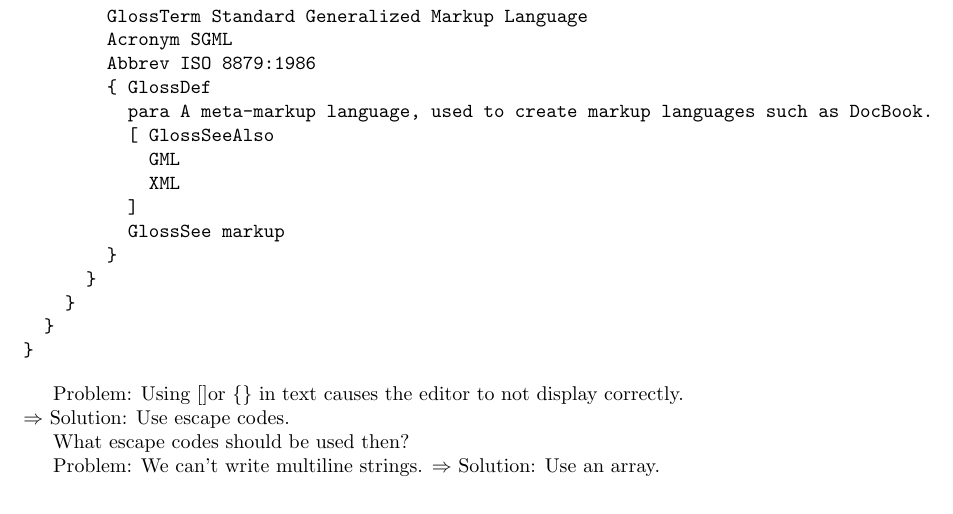
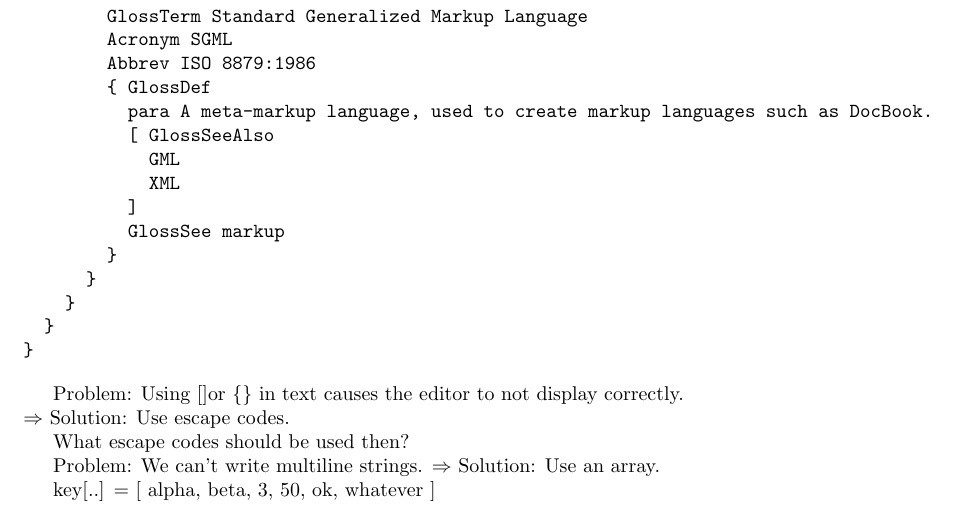
Before and after one commit to BourgondAries/acon, a LaTeX document (report.tex): part of page 3 of 3, cut so that both start at the same text. Compiled offline with pdfLaTeX.

Commit message:
Update the parser

```diff
--- a/report.tex
+++ b/report.tex
@@ -183,4 +183,6 @@ What escape codes should be used then?
 Problem: We can't write multiline strings.
 $\Rightarrow$ Solution: Use an array.
 
+key[..] = [ alpha, beta, 3, 50, ok, whatever ]
+
 \end{document}
```
Also changed, not shown: 1 other file.
